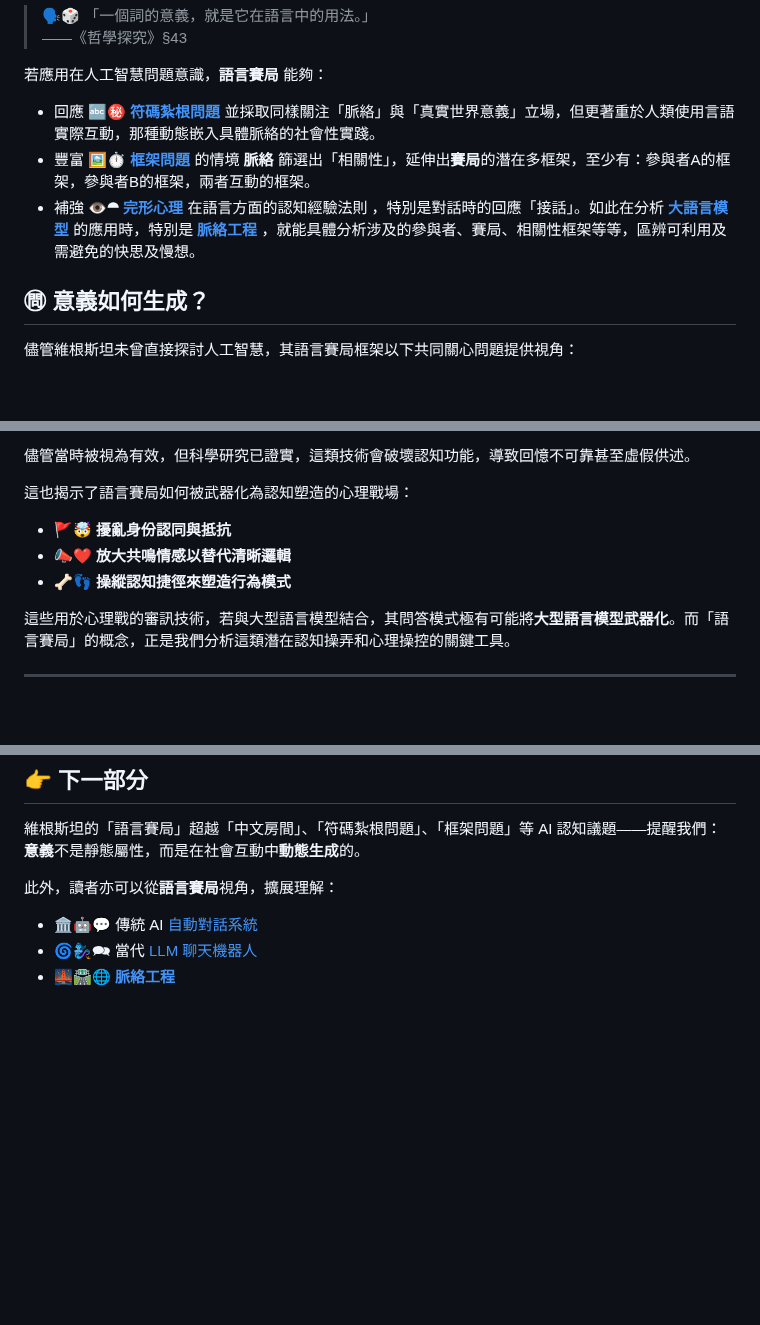
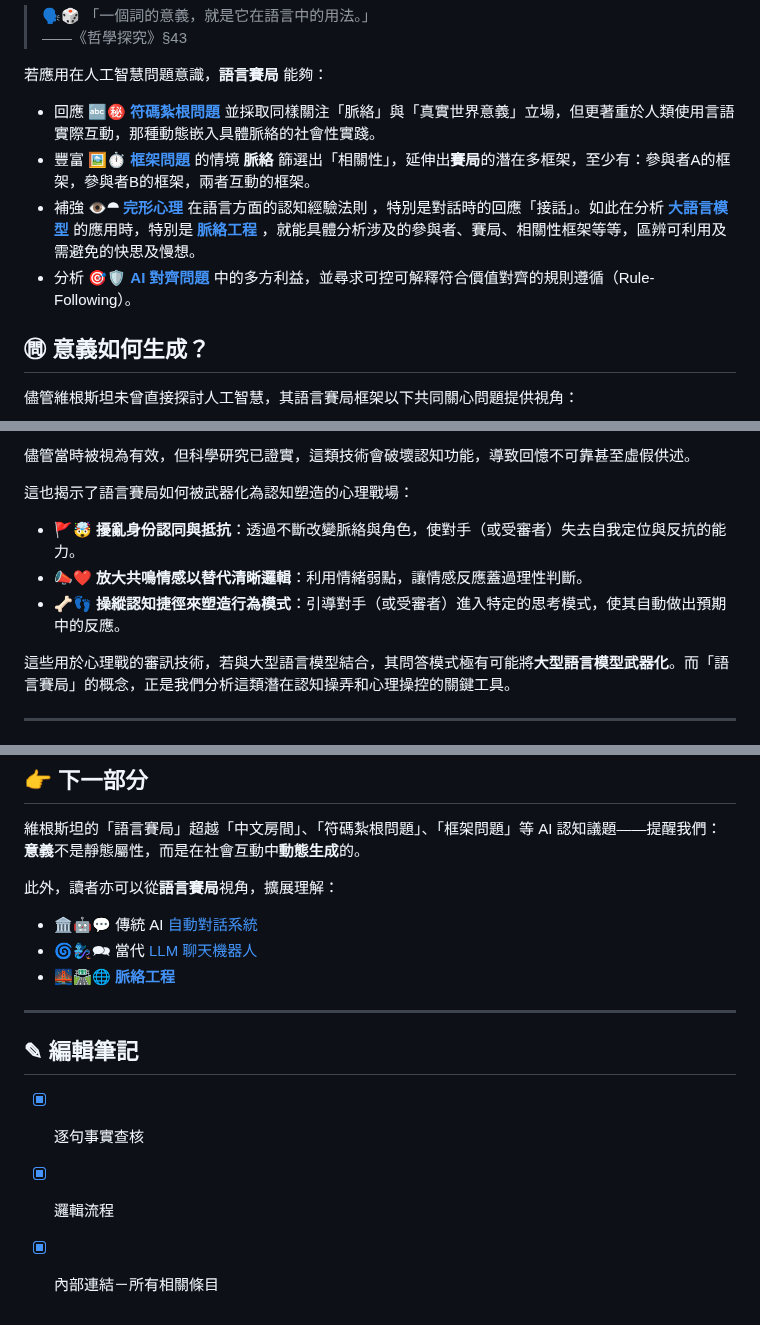
Before and after one commit to hanteng/frmAI, a Markdown page: 01-07-Language_Games.zh-hant.md, 3 parts joined by grey strips. Rendered like a GitHub page; blank space fills up the shorter version.

Commit message:
Update 01-07-Language_Games.zh-hant.md
- [x] 內部連結－所有相關條目

```diff
--- a/01-07-Language_Games.zh-hant.md
+++ b/01-07-Language_Games.zh-hant.md
@@ -18,5 +18,6 @@ tags:
 * 豐富 🖼️⏱️ **[框架問題](01-04-Frame_Problem.zh-hant)** 的情境 **脈絡** 篩選出「相關性」，延伸出**賽局**的潛在多框架，至少有：參與者A的框架，參與者B的框架，兩者互動的框架。
 * 補強 👁️⯊ **[完形心理](01-05-Gestalt_Psychology.zh-hant)** 在語言方面的認知經驗法則 ，特別是對話時的回應「接話」。如此在分析 **[大語言模型](04-06-large_language_models.zh-hant)** 的應用時，特別是 **[脈絡工程](10-04-context_engineering.zh-hant)** ，就能具體分析涉及的參與者、賽局、相關性框架等等，區辨可利用及需避免的快思及慢想。
+* 分析 🎯🛡️ **[AI 對齊問題](01-06-AI_Alignment_Control_Problem.zh-hant)** 中的多方利益，並尋求可控可解釋符合價值對齊的規則遵循（Rule-Following）。
 
 ## ㉄ 意義如何生成？
 
@@ -114,9 +115,9 @@ tags:
 
 這也揭示了語言賽局如何被武器化為認知塑造的心理戰場：
 
-- 🚩🤯 **擾亂身份認同與抵抗**
-- 📣❤️ **放大共鳴情感以替代清晰邏輯**
-- 🦴👣 **操縱認知捷徑來塑造行為模式**
+- 🚩🤯 **擾亂身份認同與抵抗**：透過不斷改變脈絡與角色，使對手（或受審者）失去自我定位與反抗的能力。
+- 📣❤️ **放大共鳴情感以替代清晰邏輯**：利用情緒弱點，讓情感反應蓋過理性判斷。
+- 🦴👣 **操縱認知捷徑來塑造行為模式**：引導對手（或受審者）進入特定的思考模式，使其自動做出預期中的反應。
 
 這些用於心理戰的審訊技術，若與大型語言模型結合，其問答模式極有可能將**大型語言模型武器化**。而「語言賽局」的概念，正是我們分析這類潛在認知操弄和心理操控的關鍵工具。
 
@@ -191,3 +192,11 @@ tags:
 * 🏛️🤖💬  傳統 AI [自動對話系統](03-02-automatic_dialogue_systems.zh-hant)
 * 🌀🧞‍♀️🗪   當代 [LLM 聊天機器人](04-02-llm_chatbots.zh-hant)
 * 🌉🛣🌐  **[脈絡工程](10-04-context_engineering.zh-hant)**
+
+***
+
+## ✎ 編輯筆記
+
+- [x] 逐句事實查核
+- [x] 邏輯流程
+- [x] 內部連結－所有相關條目
```
Also changed, not shown: other parts of 01-07-Language_Games.zh-hant.md (+1 -1 lines).
